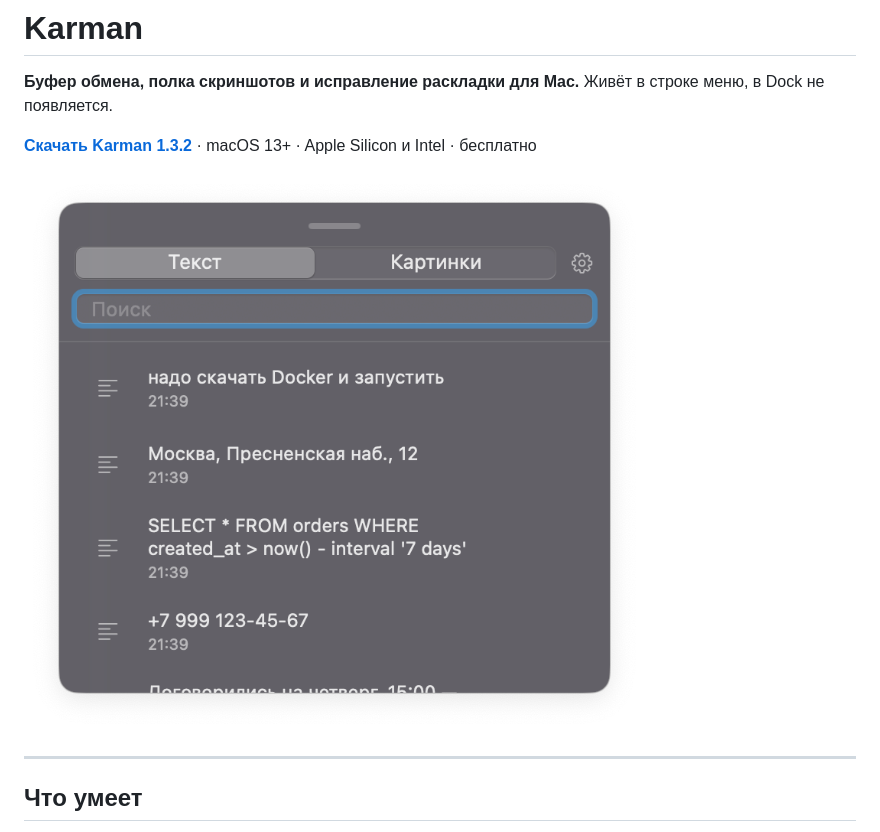
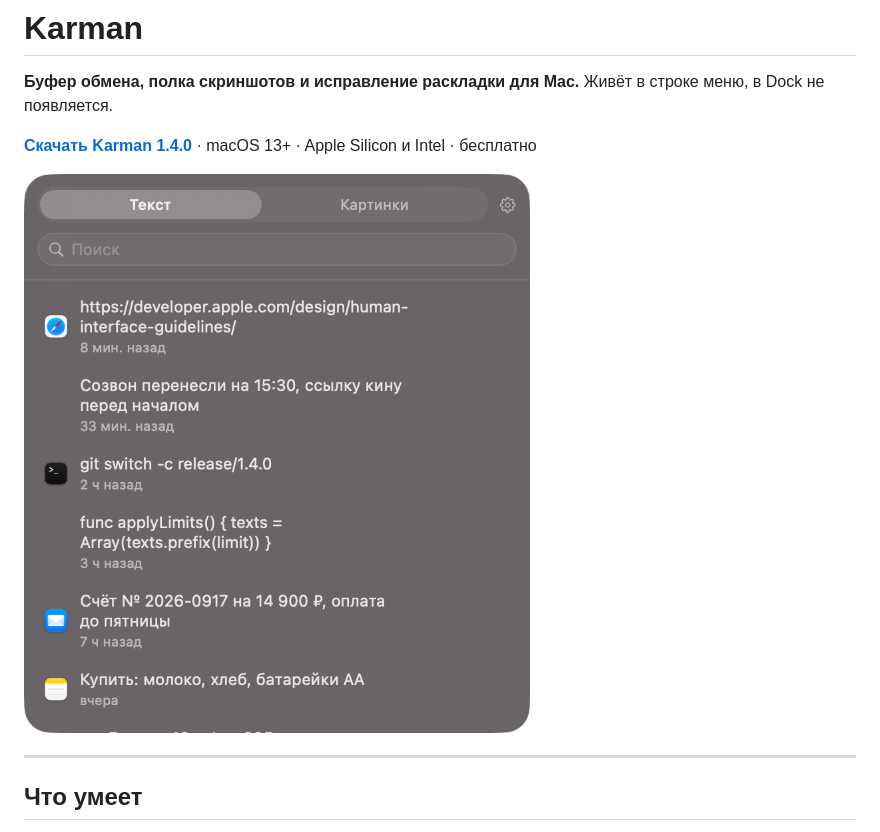
Before and after one commit to Tool-vd40/karman, a Markdown page: README.md, the part around the change. Rendered like a GitHub page; pictures changed too: screenshots/panel.png.

Commit message:
Karman 1.4.0: обновление, README и скриншоты
Co-Authored-By: Claude Opus 5.5 (1M context) <noreply@anthropic.com>

```diff
--- a/README.md
+++ b/README.md
@@ -7,7 +7,7 @@
 **Буфер обмена, полка скриншотов и исправление раскладки для Mac.**
 Живёт в строке меню, в Dock не появляется.
 
-[**Скачать Karman 1.3.2**](../../releases/latest) · macOS 13+ · Apple Silicon и Intel · бесплатно
+[**Скачать Karman 1.4.0**](../../releases/latest) · macOS 13+ · Apple Silicon и Intel · бесплатно
 
 <img src="screenshots/panel.png" width="720" alt="Панель истории">
 
```
Also changed, not shown: screenshots/phone.png, screenshots/settings.png, 1 other file.
